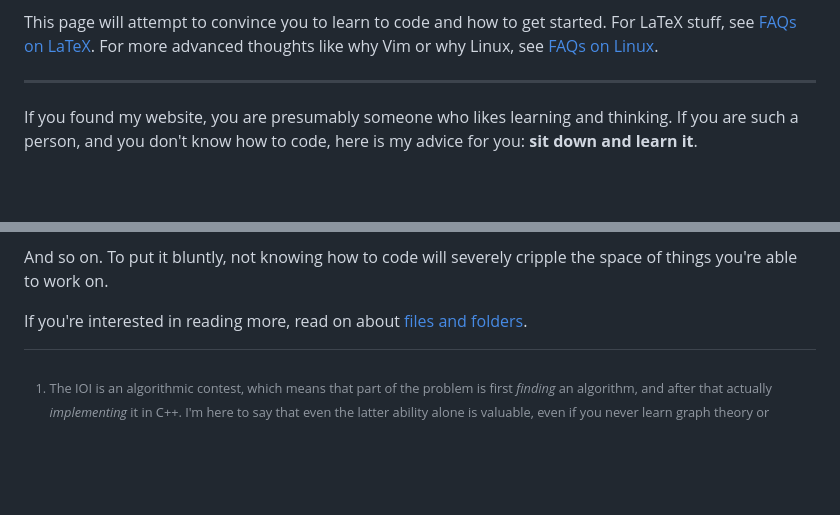
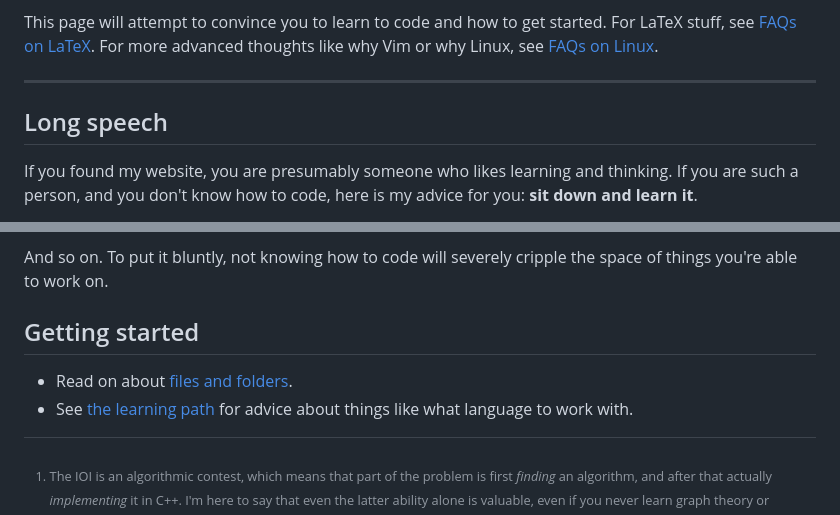
Before and after one commit to vEnhance/web.evanchen.cc, a Markdown page: input/techspeech.md, 2 parts joined by grey strips. GitHub-like rendering; blank space fills up the shorter version.

Commit message:
Edit tech speech and language tier list

```diff
--- a/input/techspeech.md
+++ b/input/techspeech.md
@@ -26,6 +26,8 @@ For more advanced thoughts like why Vim or why Linux,
 see [FAQs on Linux](faq-linux.html).
 
 ---
+
+## Long speech
 
 If you found my website, you are presumably someone
 who likes learning and thinking.
@@ -111,8 +113,11 @@ And so on.
 To put it bluntly, not knowing how to code will severely cripple
 the space of things you're able to work on.
 
-If you're interested in reading more,
-read on about [files and folders](filesys.html).
+## Getting started
+
+- Read on about [files and folders](filesys.html).
+- See [the learning path](techsupport.html)
+  for advice about things like what language to work with.
 
 [^ioi]:
     The IOI is an algorithmic contest,
```
Also changed, not shown: 1 other file.
